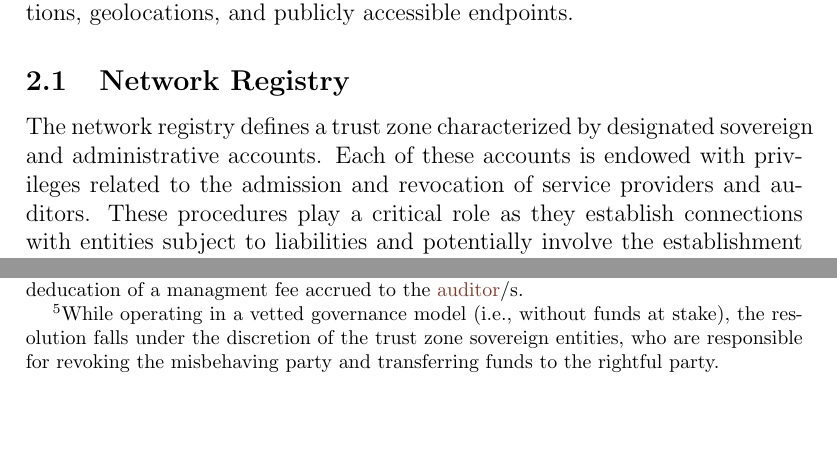
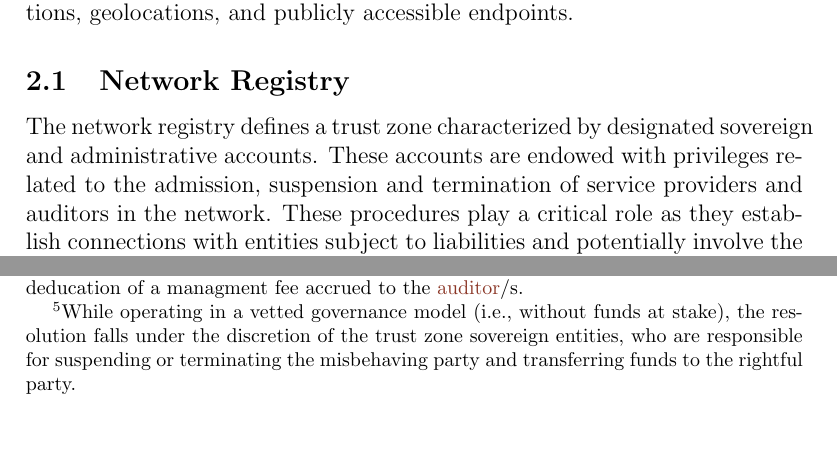
Before and after one commit to sodazone/oc-specs, a LaTeX document (ocn-spec.tex): two parts of pages 2 and 5 of 7, joined at a grey line, cut so that both start at the same text, the shorter picture padded with empty space. Compiled offline with pdfLaTeX.

Commit message:
change admin access privileges

```diff
--- a/ocn-spec.tex
+++ b/ocn-spec.tex
@@ -78,7 +78,8 @@ Network participants have well-known identities tied to specific organizations,
 
 \subsection{Network Registry}\label{sec:network-registry}
 
-The network registry defines a trust zone characterized by designated sovereign and administrative accounts. Each of these accounts is endowed with privileges related to the admission and revocation of service providers and auditors.
+The network registry defines a trust zone characterized by designated sovereign and administrative accounts.
+These accounts are endowed with privileges related to the admission, suspension and termination of service providers and auditors in the network.
 These procedures play a critical role as they establish connections with entities subject to liabilities and potentially involve the establishment of legally binding contractual agreements.
 
 Each participant of the network has an associated \nameref{table:party-record}, which includes essential information for locating service providers and verifying the authenticity of digital signatures.
@@ -187,7 +188,7 @@ The attestation process for each period works as follows:
       \emph{Record Dispute}. The \gls{auditor} submits a signed dispute with details for further resolution\footnote{
         While operating in a vetted governance model (i.e., without funds at stake),
         the resolution falls under the discretion of the trust zone sovereign entities,
-        who are responsible for revoking the misbehaving party and transferring funds to the rightful party.
+        who are responsible for suspending or terminating the misbehaving party and transferring funds to the rightful party.
       }.
     \end{enumerate}
 
```
Also changed, not shown: dist/ocn-spec.pdf, ocn-spec.tex (2 more changed lines).
